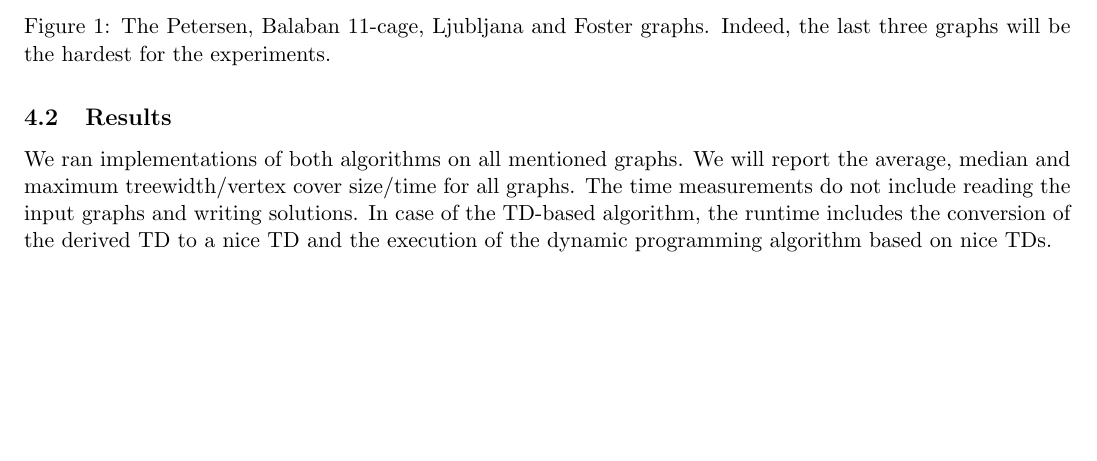
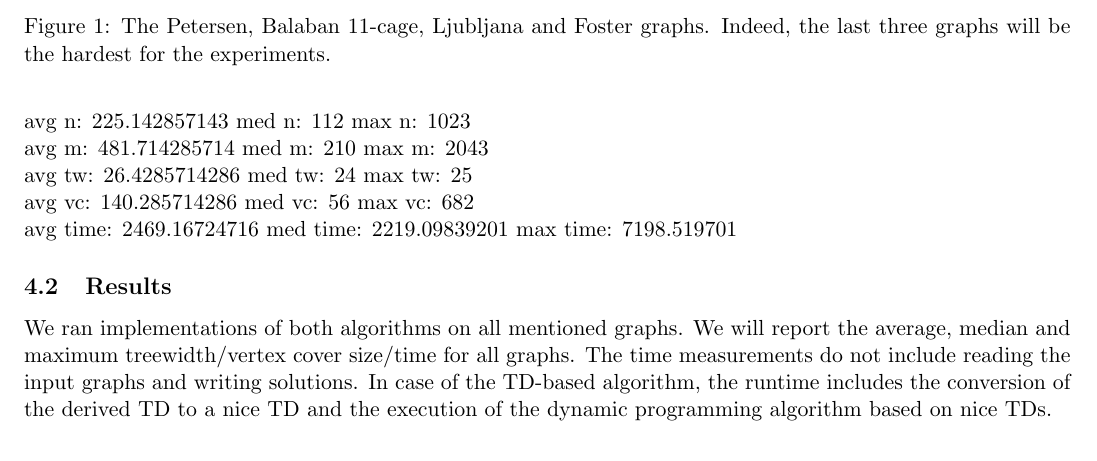
Before and after one commit to llarisch/VC, a LaTeX document (documents/final_report/tex/final_report.tex): part of page 6 of 10, cut so that both start at the same text, the shorter picture padded with empty space. Compiled offline with pdfLaTeX.

Commit message:
last results

```diff
--- a/documents/final_report/tex/final_report.tex
+++ b/documents/final_report/tex/final_report.tex
@@ -375,6 +375,26 @@ $11 \leq \tw \leq 20$ & 25 & 57.42/45/255 & 147.21/105/507 & 16.04/16/20 \\
 \end{table}
 \end{center}
 
+avg n: 225.142857143
+med n: 112
+max n: 1023
+
+avg m: 481.714285714
+med m: 210
+max m: 2043
+
+avg tw: 26.4285714286
+med tw: 24
+max tw: 25
+
+avg vc: 140.285714286
+med vc: 56
+max vc: 682
+
+avg time: 2469.16724716
+med time: 2219.09839201
+max time: 7198.519701
+
 
 \subsection{Results}
 
```
